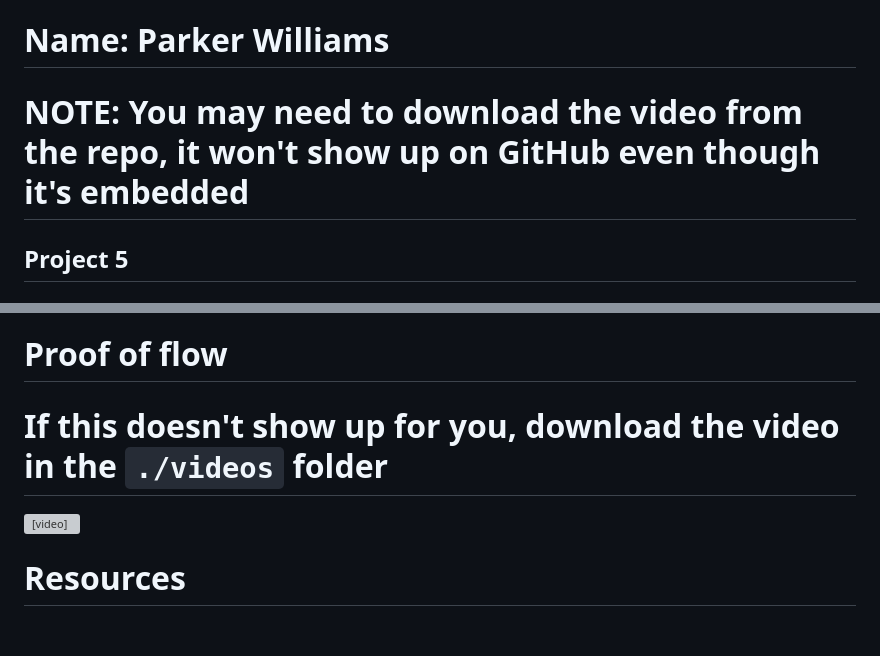
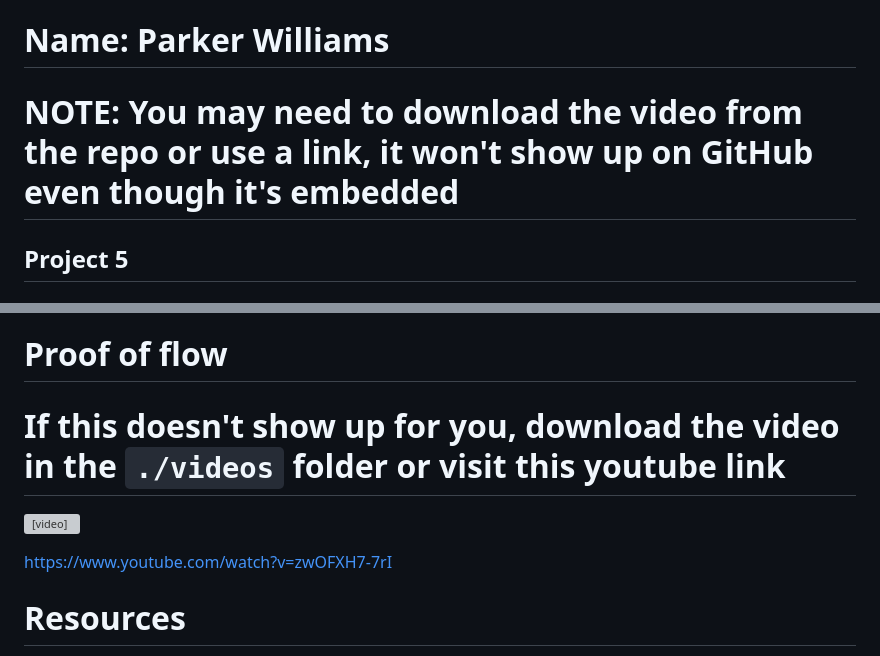
Before and after one commit to WSU-kduncan/s24cicd-1blckhrt, a Markdown page: README-CD.md, 2 parts joined by grey strips. GitHub-like rendering; blank space fills up the shorter version; grey boxes are pictures that could not be loaded.

Commit message:
adding youtube link for proof of flow

```diff
--- a/README-CD.md
+++ b/README-CD.md
@@ -1,6 +1,6 @@
 # Name: Parker Williams
 
-# NOTE: You may need to download the video from the repo, it won't show up on GitHub even though it's embedded
+# NOTE: You may need to download the video from the repo or use a link, it won't show up on GitHub even though it's embedded
 
 ## Project 5
 
@@ -115,9 +115,11 @@
 
 # Proof of flow
 
-# If this doesn't show up for you, download the video in the `./videos` folder
+# If this doesn't show up for you, download the video in the `./videos` folder or visit this youtube link
 
 <video controls src="./videos/test.mp4" title="Test video"></video>
+
+https://www.youtube.com/watch?v=zwOFXH7-7rI
 
 # Resources
 
```
